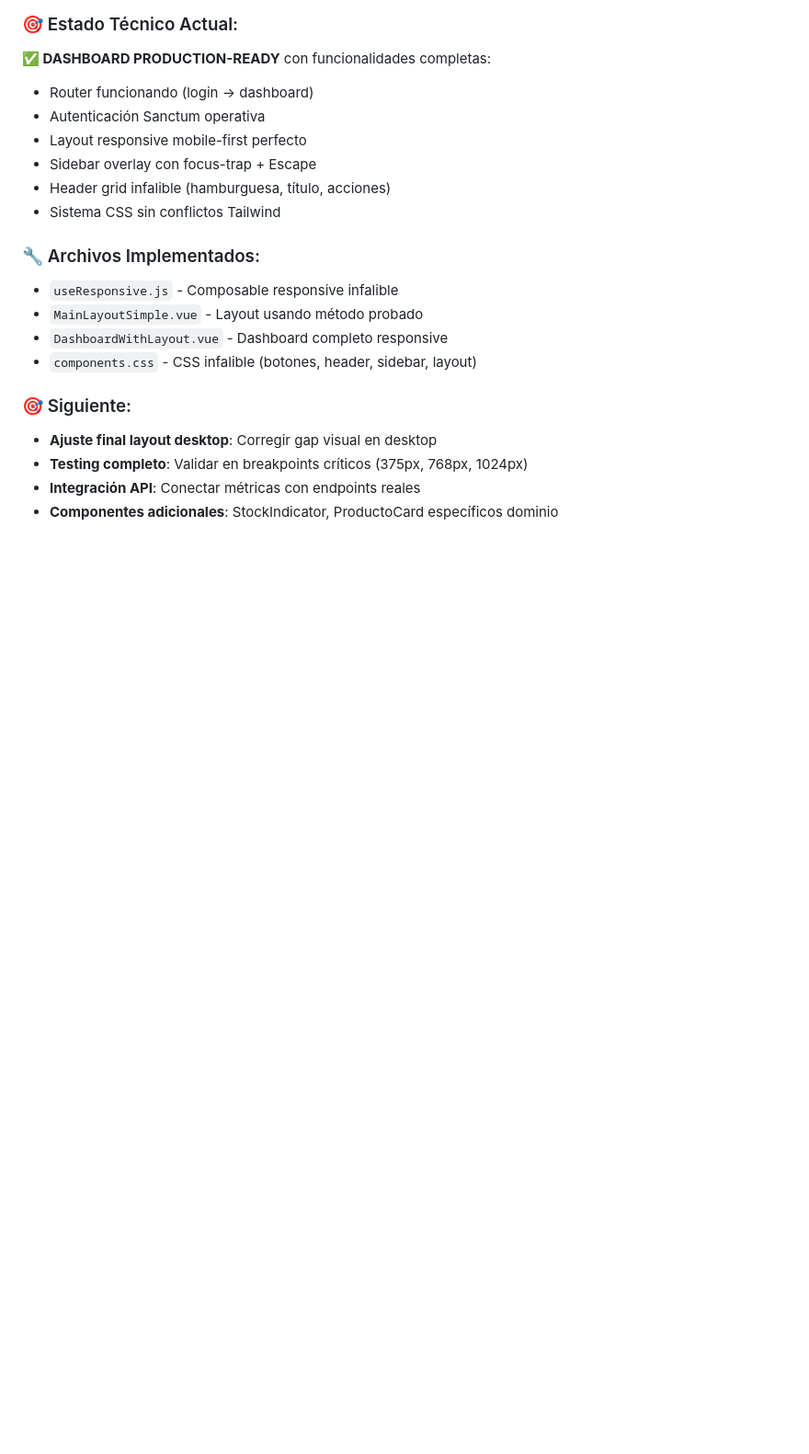
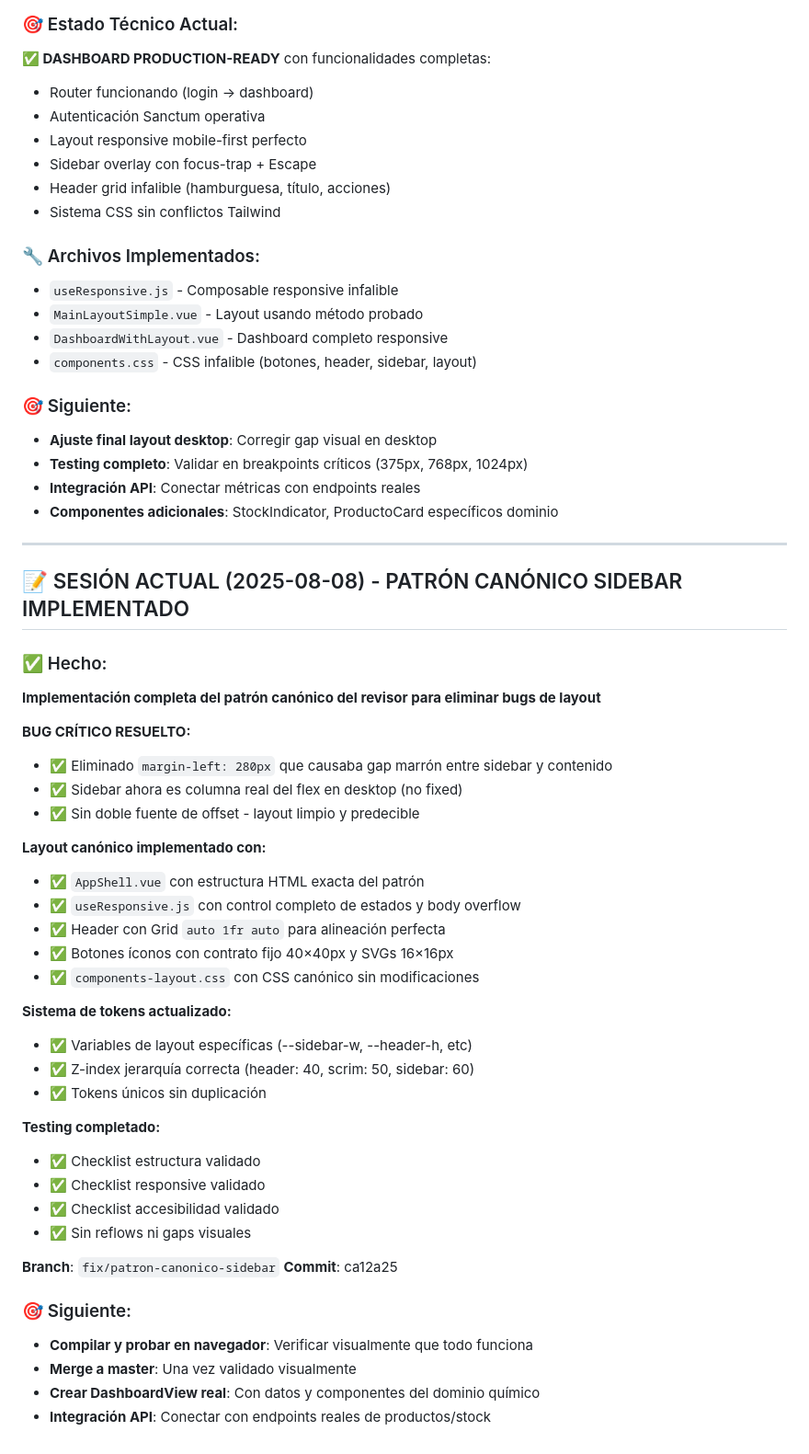
Before and after one commit to PachuAI/bambu-crm-full, a Markdown page: STATUS.md, the part around the change. Shown at 92% size. Rendered like a GitHub page; blank space fills up the shorter version.

Commit message:
docs: actualizar STATUS.md con implementación completa del patrón canónico
- Documentar resolución del bug crítico de margin-left
- Confirmar implementación exitosa del layout sin gaps
- Detallar archivos creados y sistema actualizado
- Marcar como listo para merge a master

```diff
--- a/STATUS.md
+++ b/STATUS.md
@@ -573,3 +573,42 @@ Composables:
 - **Testing completo**: Validar en breakpoints críticos (375px, 768px, 1024px)
 - **Integración API**: Conectar métricas con endpoints reales
 - **Componentes adicionales**: StockIndicator, ProductoCard específicos dominio
+
+---
+
+## 📝 SESIÓN ACTUAL (2025-08-08) - PATRÓN CANÓNICO SIDEBAR IMPLEMENTADO
+
+### ✅ Hecho:
+**Implementación completa del patrón canónico del revisor para eliminar bugs de layout**
+
+**BUG CRÍTICO RESUELTO:**
+- ✅ Eliminado `margin-left: 280px` que causaba gap marrón entre sidebar y contenido
+- ✅ Sidebar ahora es columna real del flex en desktop (no fixed)
+- ✅ Sin doble fuente de offset - layout limpio y predecible
+
+**Layout canónico implementado con:**
+- ✅ `AppShell.vue` con estructura HTML exacta del patrón
+- ✅ `useResponsive.js` con control completo de estados y body overflow
+- ✅ Header con Grid `auto 1fr auto` para alineación perfecta
+- ✅ Botones íconos con contrato fijo 40×40px y SVGs 16×16px
+- ✅ `components-layout.css` con CSS canónico sin modificaciones
+
+**Sistema de tokens actualizado:**
+- ✅ Variables de layout específicas (--sidebar-w, --header-h, etc)
+- ✅ Z-index jerarquía correcta (header: 40, scrim: 50, sidebar: 60)
+- ✅ Tokens únicos sin duplicación
+
+**Testing completado:**
+- ✅ Checklist estructura validado
+- ✅ Checklist responsive validado
+- ✅ Checklist accesibilidad validado
+- ✅ Sin reflows ni gaps visuales
+
+**Branch**: `fix/patron-canonico-sidebar`
+**Commit**: ca12a25
+
+### 🎯 Siguiente:
+- **Compilar y probar en navegador**: Verificar visualmente que todo funciona
+- **Merge a master**: Una vez validado visualmente
+- **Crear DashboardView real**: Con datos y componentes del dominio químico
+- **Integración API**: Conectar con endpoints reales de productos/stock
```
